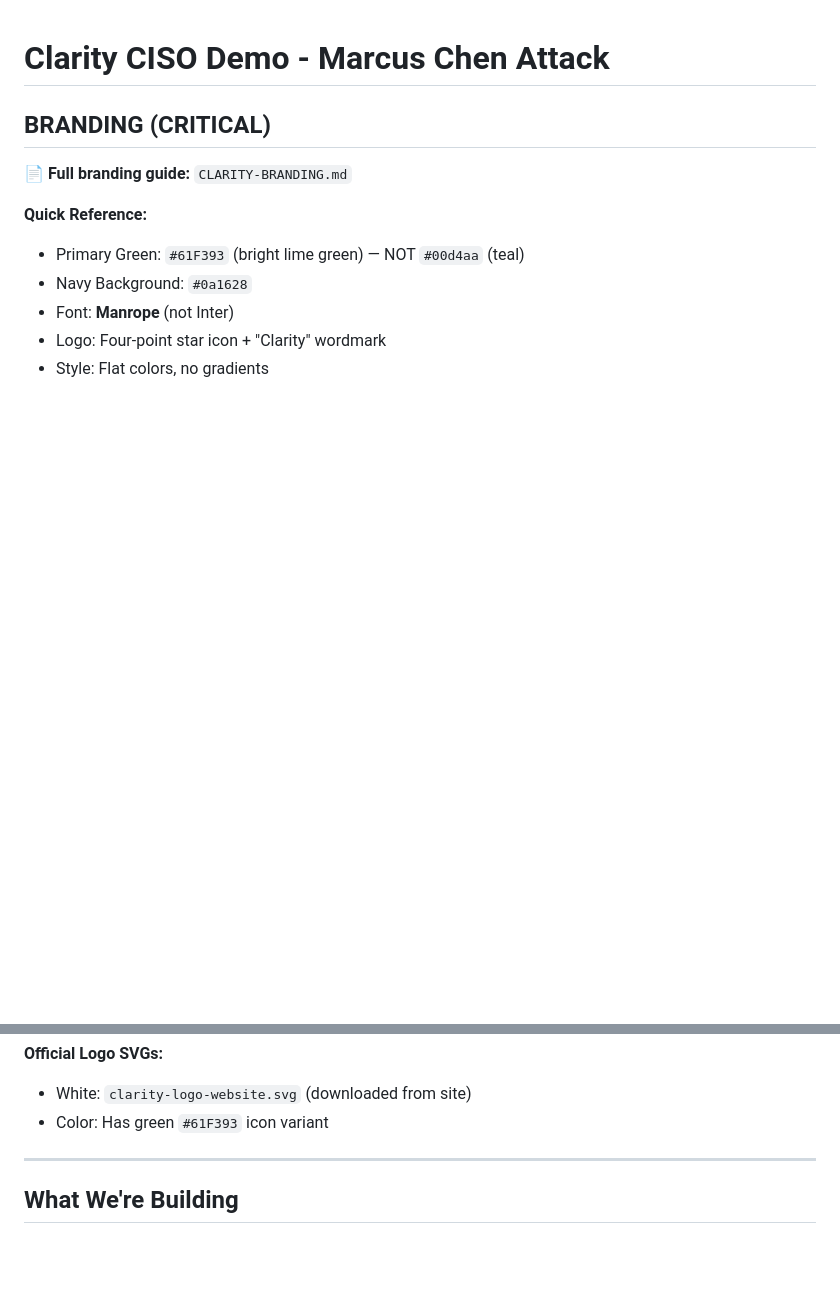
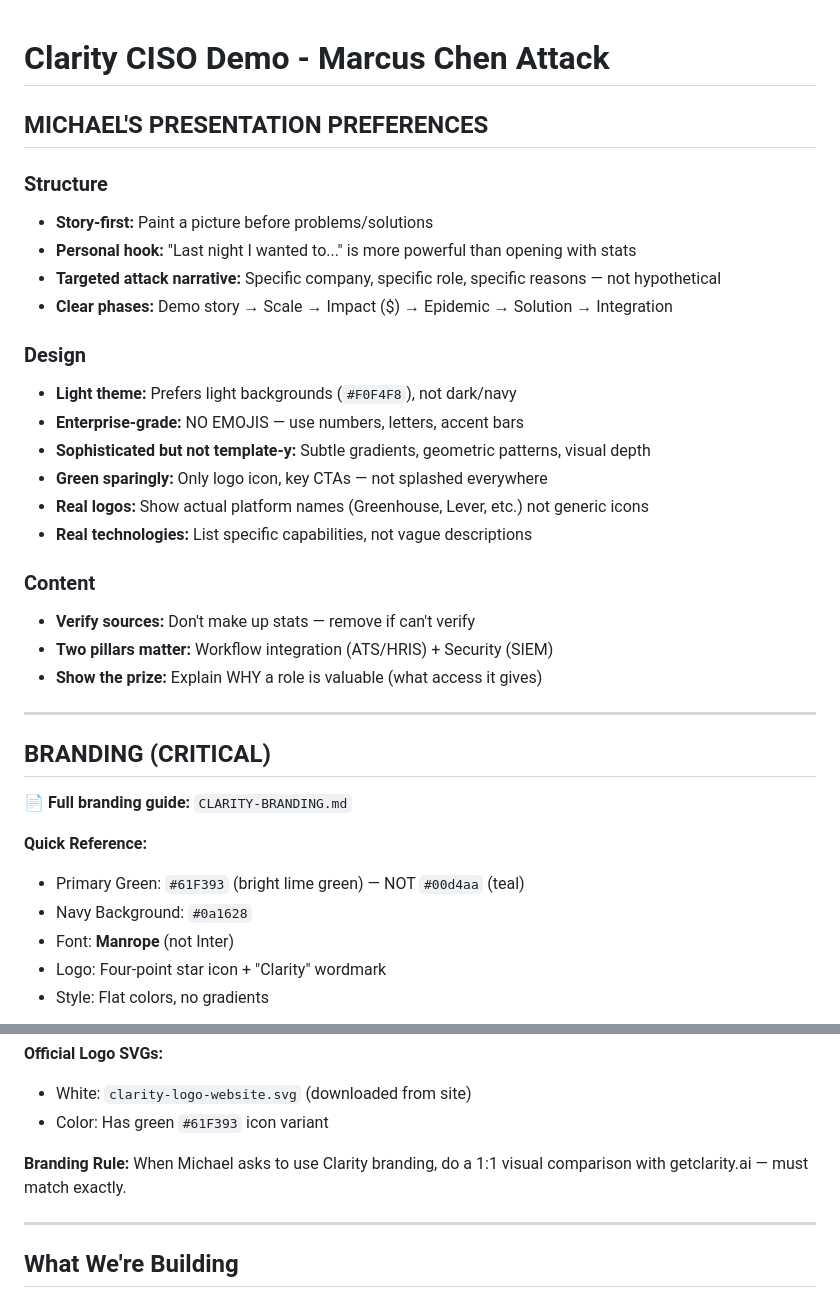
Before and after one commit to MichaelMatiasOrg/clarity-demo, a Markdown page: CLAUDE.md, 2 parts joined by grey strips. Drawn GitHub-style; blank space fills up the shorter version.

Commit message:
Document Michael's presentation preferences in Claude.md

```diff
--- a/CLAUDE.md
+++ b/CLAUDE.md
@@ -1,4 +1,27 @@
 # Clarity CISO Demo - Marcus Chen Attack
+
+## MICHAEL'S PRESENTATION PREFERENCES
+
+### Structure
+- **Story-first:** Paint a picture before problems/solutions
+- **Personal hook:** "Last night I wanted to..." is more powerful than opening with stats
+- **Targeted attack narrative:** Specific company, specific role, specific reasons — not hypothetical
+- **Clear phases:** Demo story → Scale → Impact ($) → Epidemic → Solution → Integration
+
+### Design
+- **Light theme:** Prefers light backgrounds (`#F0F4F8`), not dark/navy
+- **Enterprise-grade:** NO EMOJIS — use numbers, letters, accent bars
+- **Sophisticated but not template-y:** Subtle gradients, geometric patterns, visual depth
+- **Green sparingly:** Only logo icon, key CTAs — not splashed everywhere
+- **Real logos:** Show actual platform names (Greenhouse, Lever, etc.) not generic icons
+- **Real technologies:** List specific capabilities, not vague descriptions
+
+### Content
+- **Verify sources:** Don't make up stats — remove if can't verify
+- **Two pillars matter:** Workflow integration (ATS/HRIS) + Security (SIEM)
+- **Show the prize:** Explain WHY a role is valuable (what access it gives)
+
+---
 
 ## BRANDING (CRITICAL)
 
@@ -14,6 +37,8 @@
 **Official Logo SVGs:**
 - White: `clarity-logo-website.svg` (downloaded from site)
 - Color: Has green `#61F393` icon variant
+
+**Branding Rule:** When Michael asks to use Clarity branding, do a 1:1 visual comparison with getclarity.ai — must match exactly.
 
 ---
 
```
